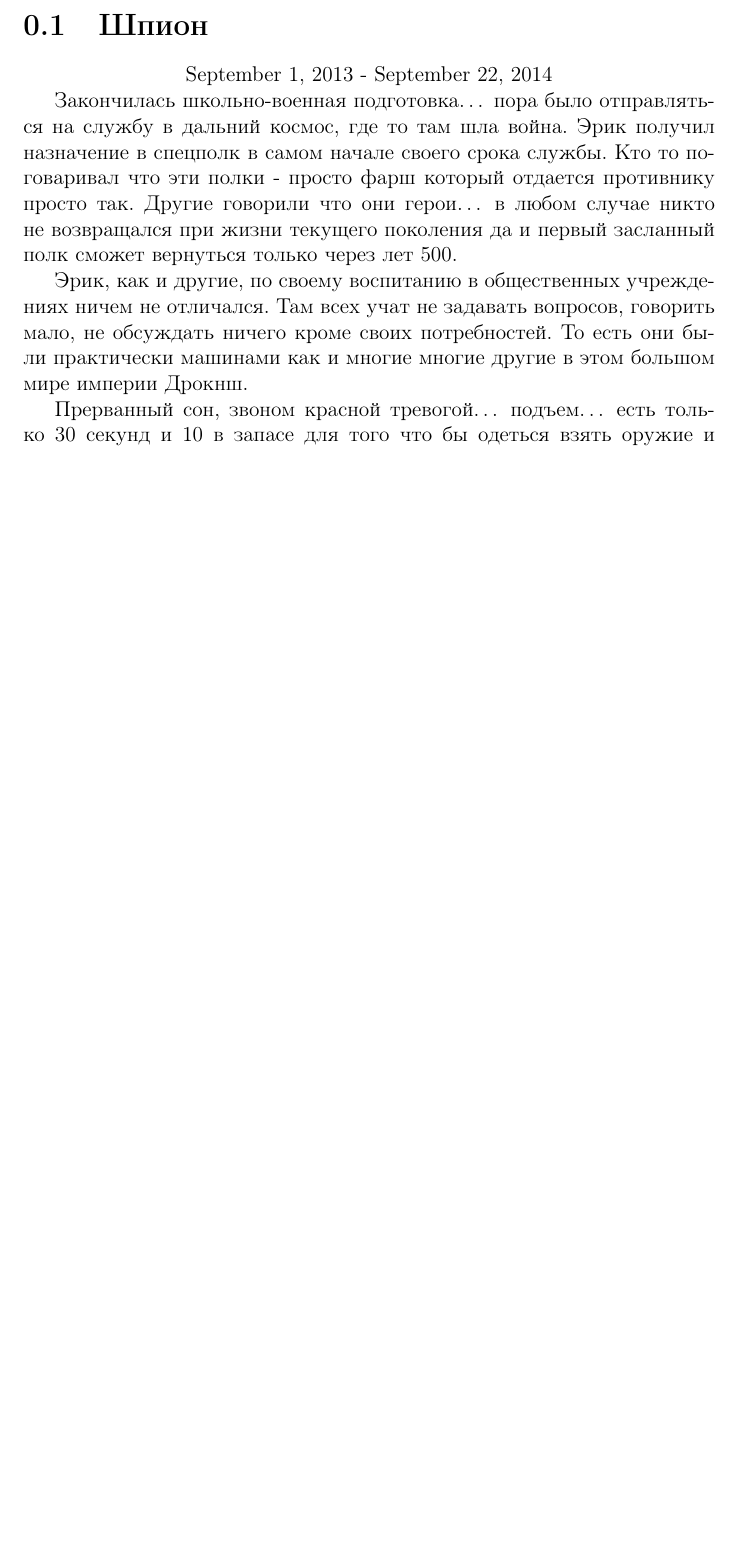
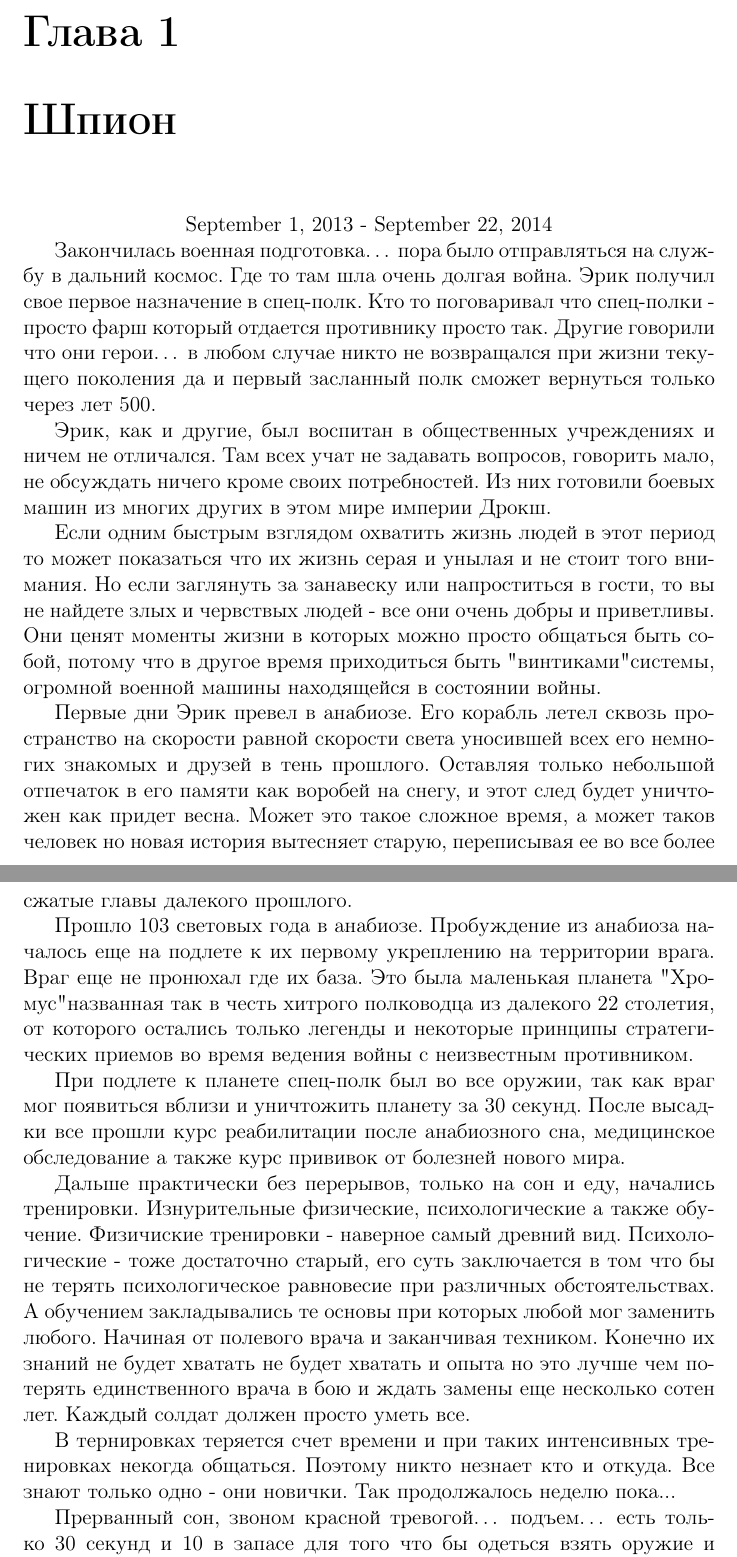
Before and after one commit to sea-kg/book-desperation, a LaTeX document (book.tex, which reads book/01_spy.tex): part of page 2 of 4 before the commit and two parts of pages 2 and 3 of 5 after it, the two joined at a grey line, cut at the place of the change, the shorter picture padded with empty space. Compiled offline with pdfLaTeX.

Commit message:
updated chapter 1

```diff
--- a/book/01_spy.tex
+++ b/book/01_spy.tex
@@ -1,21 +1,60 @@
 \newpage
-\section{Шпион}
+\chapter{Шпион}
 {\centering
 	September 1, 2013 - September 22, 2014\par
 }
 \par
-Закончилась школьно-военная подготовка… пора было отправляться
-на службу в дальний космос, где то там шла война.
-Эрик получил назначение в спецполк в самом начале своего срока службы.
-Кто то поговаривал что эти полки - просто фарш который отдается
+Закончилась военная подготовка… пора было отправляться
+на службу в дальний космос. Где то там шла очень долгая война.
+Эрик получил свое первое назначение в спец-полк.
+Кто то поговаривал что спец-полки - просто фарш который отдается
 противнику просто так. Другие говорили что они герои… в любом случае
 никто не возвращался при жизни текущего поколения да и первый засланный
 полк сможет вернуться только через лет 500.
 \par
-Эрик, как и другие, по своему воспитанию в общественных учреждениях
+Эрик, как и другие, был воспитан в общественных учреждениях и
 ничем не отличался. Там всех учат не задавать вопросов, говорить мало,
-не обсуждать ничего кроме своих потребностей. То есть они были
-практически машинами как и многие многие другие в этом большом мире империи Дрокнш.
+не обсуждать ничего кроме своих потребностей. Из них готовили боевых машин
+из многих других в этом мире империи Дрокш.
+\par
+Если одним быстрым взглядом охватить жизнь людей в этот период то может
+показаться что их жизнь серая и унылая и не стоит того внимания.
+Но если заглянуть за занавеску или напроститься в гости, то вы не найдете
+злых и червствых людей - все они очень добры и приветливы.
+Они ценят моменты жизни в которых можно просто общаться быть собой,
+потому что в другое время приходиться быть "винтиками" системы, огромной военной машины
+находящейся в состоянии войны.
+\par
+Первые дни Эрик превел в анабиозе. Его корабль летел сквозь пространство
+на скорости равной скорости света уносившей всех его немногих знакомых и друзей
+в тень прошлого. Оставляя только небольшой отпечаток в его памяти как воробей на
+снегу, и этот след будет уничтожен как придет весна. Может это такое сложное время,
+а может таков человек но новая история вытесняет старую, переписывая ее во все более
+сжатые главы далекого прошлого.
+\par
+Прошло 103 световых года в анабиозе.
+Пробуждение из анабиоза началось еще на подлете к их первому укреплению на территории врага.
+Враг еще не пронюхал где их база. Это была маленькая планета "Хромус" названная так в честь
+хитрого полководца из далекого 22 столетия, от которого остались только легенды
+и некоторые принципы стратегических приемов во время ведения войны с неизвестным противником.
+\par
+При подлете к планете спец-полк был во все оружии, так как враг мог появиться вблизи
+и уничтожить планету за 30 секунд. После высадки все прошли курс реабилитации
+после анабиозного сна, медицинское обследование а также курс прививок от болезней нового мира.
+\par
+Дальше практически без перерывов, только на сон и еду, начались тренировки.
+Изнурительные физические, психологические а также обучение.
+Физичиские тренировки - наверное самый древний вид. Психологические - тоже достаточно старый,
+его суть заключается в том что бы не терять психологическое равновесие
+при различных обстоятельствах. А обучением закладывались те основы
+при которых любой мог заменить любого. Начиная от полевого врача и заканчивая
+техником. Конечно их знаний не будет хватать не будет хватать и опыта но это лучше
+чем потерять единственного врача в бою и ждать замены еще несколько сотен лет.
+Каждый солдат должен просто уметь все.
+\par
+В тернировках теряется счет времени и при таких интенсивных тренировках некогда общаться.
+Поэтому никто незнает кто и откуда. Все знают только одно - они новички.
+Так продолжалось неделю пока...
 \par
 Прерванный сон, звоном красной тревогой… подъем… есть только 30 секунд и
 10 в запасе для того что бы одеться взять оружие и спуститься в кабину
```
Also changed, not shown: book/02_show.tex (+1 -1 lines).
